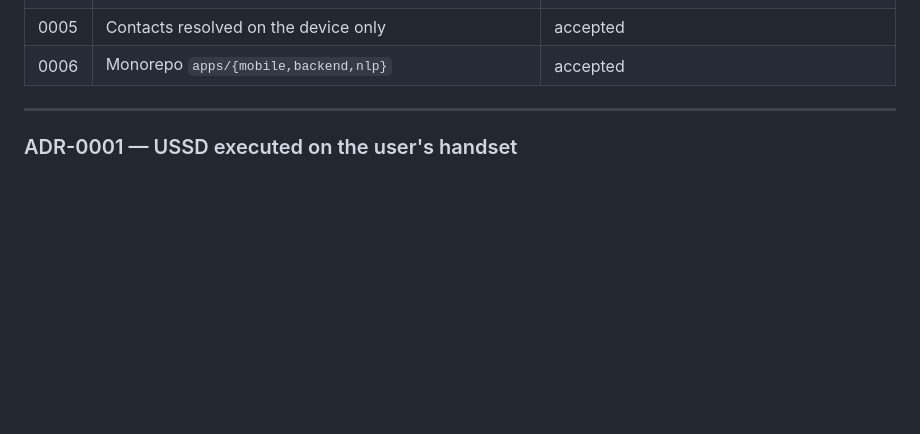
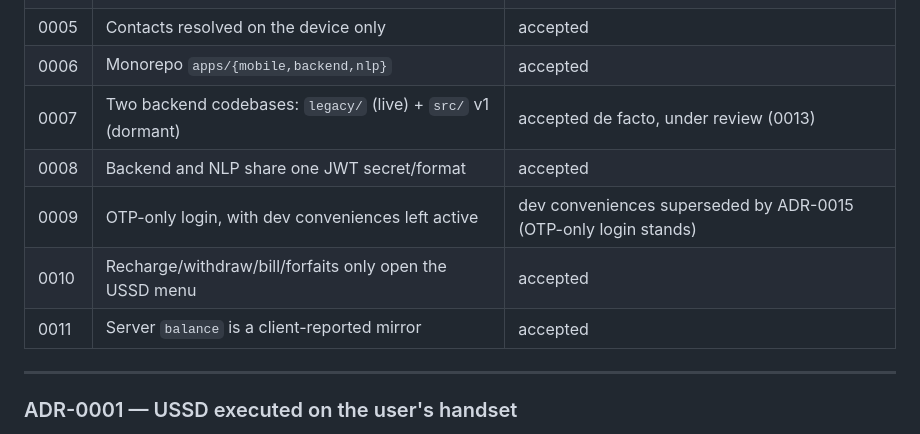
Before and after one commit to Marcellin752/Voice_MoMo, a Markdown page: DECISIONS.md, the part around one of its changes. GitHub-like rendering; blank space fills up the shorter version.

```diff
--- a/DECISIONS.md
+++ b/DECISIONS.md
@@ -12,6 +12,11 @@ Only meaningful decisions (architecture, data, dependencies, API contracts, auth
 | 0004 | Voice-only transaction UX (no touch input) | accepted — in tension with upstream keypad (0012) |
 | 0005 | Contacts resolved on the device only | accepted |
 | 0006 | Monorepo `apps/{mobile,backend,nlp}` | accepted |
+| 0007 | Two backend codebases: `legacy/` (live) + `src/` v1 (dormant) | accepted de facto, under review (0013) |
+| 0008 | Backend and NLP share one JWT secret/format | accepted |
+| 0009 | OTP-only login, with dev conveniences left active | dev conveniences superseded by ADR-0015 (OTP-only login stands) |
+| 0010 | Recharge/withdraw/bill/forfaits only open the USSD menu | accepted |
+| 0011 | Server `balance` is a client-reported mirror | accepted |
 
 ---
 
```
Also changed, not shown: other parts of DECISIONS.md (+28 -0 lines).
